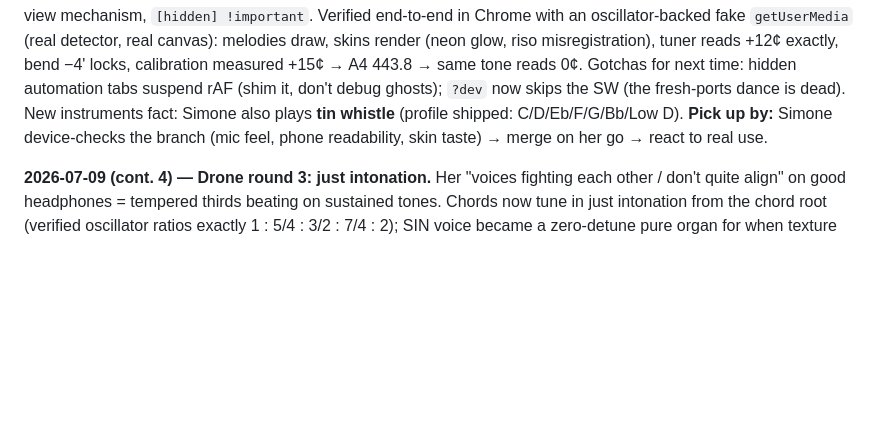
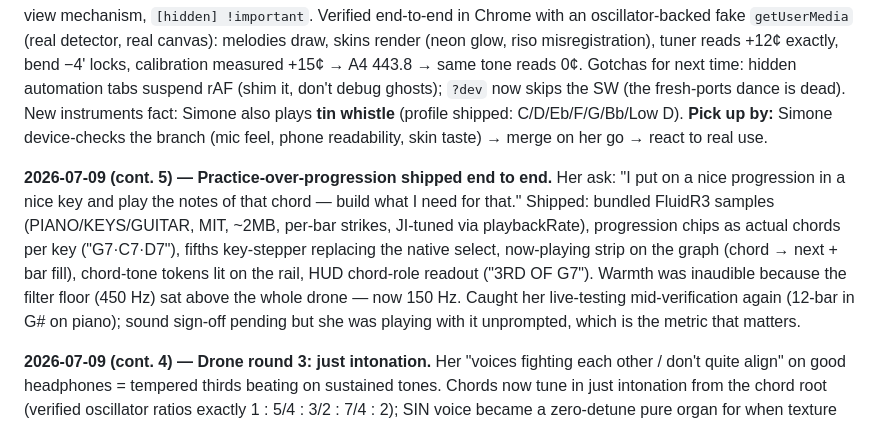
Before and after one commit to Simone-Scheuer/PitchPlease, a Markdown page: AGENTS.md, the part around the change. GitHub-like rendering; blank space fills up the shorter version.

Commit message:
Docs: log practice-over-progression round
Co-Authored-By: Claude Fable 5 <noreply@anthropic.com>

```diff
--- a/AGENTS.md
+++ b/AGENTS.md
@@ -77,6 +77,8 @@ tags: [music, pwa, audio, ear-training]
 
 **2026-07-09 — Scoped, then rebuilt the entire site as "the pitch mirror" (branch `rebuild/pitch-mirror`, not merged).** Diagnosis first: ~40% of the 20k-line codebase served products Simone never bought (dead game cluster, never-validated session machine); each generation had added a sibling tab instead of enriching the graph she actually opens. She green-lit a full rebuild: graph-first, bend trainer kept, tab trainer cut, "incredibly attractive" with dithered-print aesthetics and toggleable skins. Shipped in two commits: demolition (−11.7k lines), then the rebuild — instrument profiles (`js/utils/instruments.js`: harp tokens, whistle fingerings, position math; 11 node tests), settings + A4 calibration flow, three skins (press/neon/riso) over a Departure Mono design system, pause-holds-trace, one view mechanism, `[hidden] !important`. Verified end-to-end in Chrome with an oscillator-backed fake `getUserMedia` (real detector, real canvas): melodies draw, skins render (neon glow, riso misregistration), tuner reads +12¢ exactly, bend −4' locks, calibration measured +15¢ → A4 443.8 → same tone reads 0¢. Gotchas for next time: hidden automation tabs suspend rAF (shim it, don't debug ghosts); `?dev` now skips the SW (the fresh-ports dance is dead). New instruments fact: Simone also plays **tin whistle** (profile shipped: C/D/Eb/F/G/Bb/Low D). **Pick up by:** Simone device-checks the branch (mic feel, phone readability, skin taste) → merge on her go → react to real use.
 
+**2026-07-09 (cont. 5) — Practice-over-progression shipped end to end.** Her ask: "I put on a nice progression in a nice key and play the notes of that chord — build what I need for that." Shipped: bundled FluidR3 samples (PIANO/KEYS/GUITAR, MIT, ~2MB, per-bar strikes, JI-tuned via playbackRate), progression chips as actual chords per key ("G7·C7·D7"), fifths key-stepper replacing the native select, now-playing strip on the graph (chord → next + bar fill), chord-tone tokens lit on the rail, HUD chord-role readout ("3RD OF G7"). Warmth was inaudible because the filter floor (450 Hz) sat above the whole drone — now 150 Hz. Caught her live-testing mid-verification again (12-bar in G# on piano); sound sign-off pending but she was playing with it unprompted, which is the metric that matters.
+
 **2026-07-09 (cont. 4) — Drone round 3: just intonation.** Her "voices fighting each other / don't quite align" on good headphones = tempered thirds beating on sustained tones. Chords now tune in just intonation from the chord root (verified oscillator ratios exactly 1 : 5/4 : 3/2 : 7/4 : 2); SIN voice became a zero-detune pure organ for when texture obscures pitch. Plus: KEY OF dropdown (set the progression key directly; ring taps still re-key), rail chord marks became inward arrows, gentler LFO/space defaults. Sound sign-off still pending her ears.
 
 **2026-07-09 (cont. 3) — Drone round 2: live everything.** Simone: pretty, but more progressions, show me what key I'm in, make bar length rollable, kill the wub-wub, and let me fuck with it while it plays. Shipped: 10 progressions with roman numerals, KEY OF chip + home-key ring outline, bar slider (1–10s, applies next boundary), root taps re-key a running progression from the next bar (verified: G vamp → tapped A → G(♭VII of A)·A·G, groove unbroken), voice/register revoice live, detune halved + LFO gentled, WARMTH/SPACE(reverb)/REGISTER controls. Sound quality still unverified by ear — voicing numbers are theory.
```
